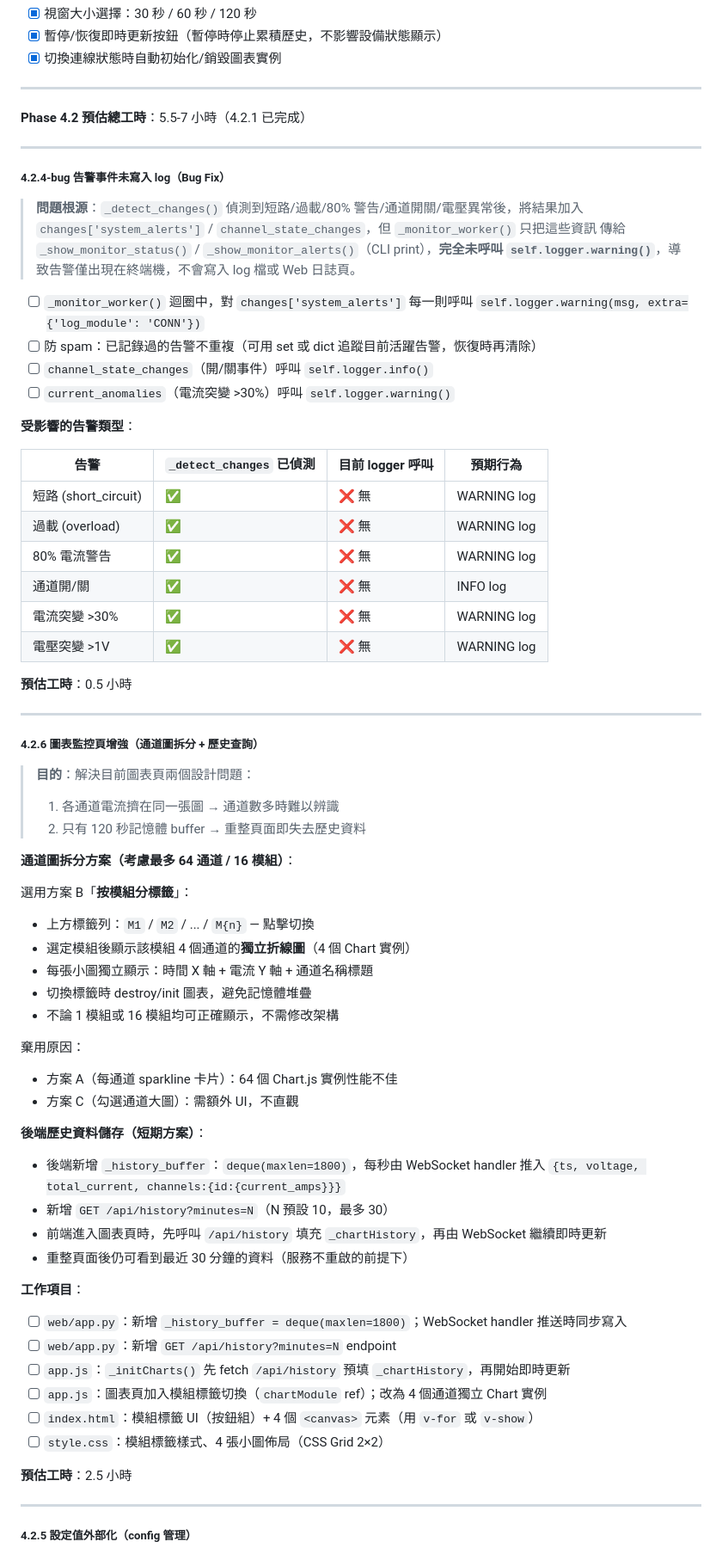
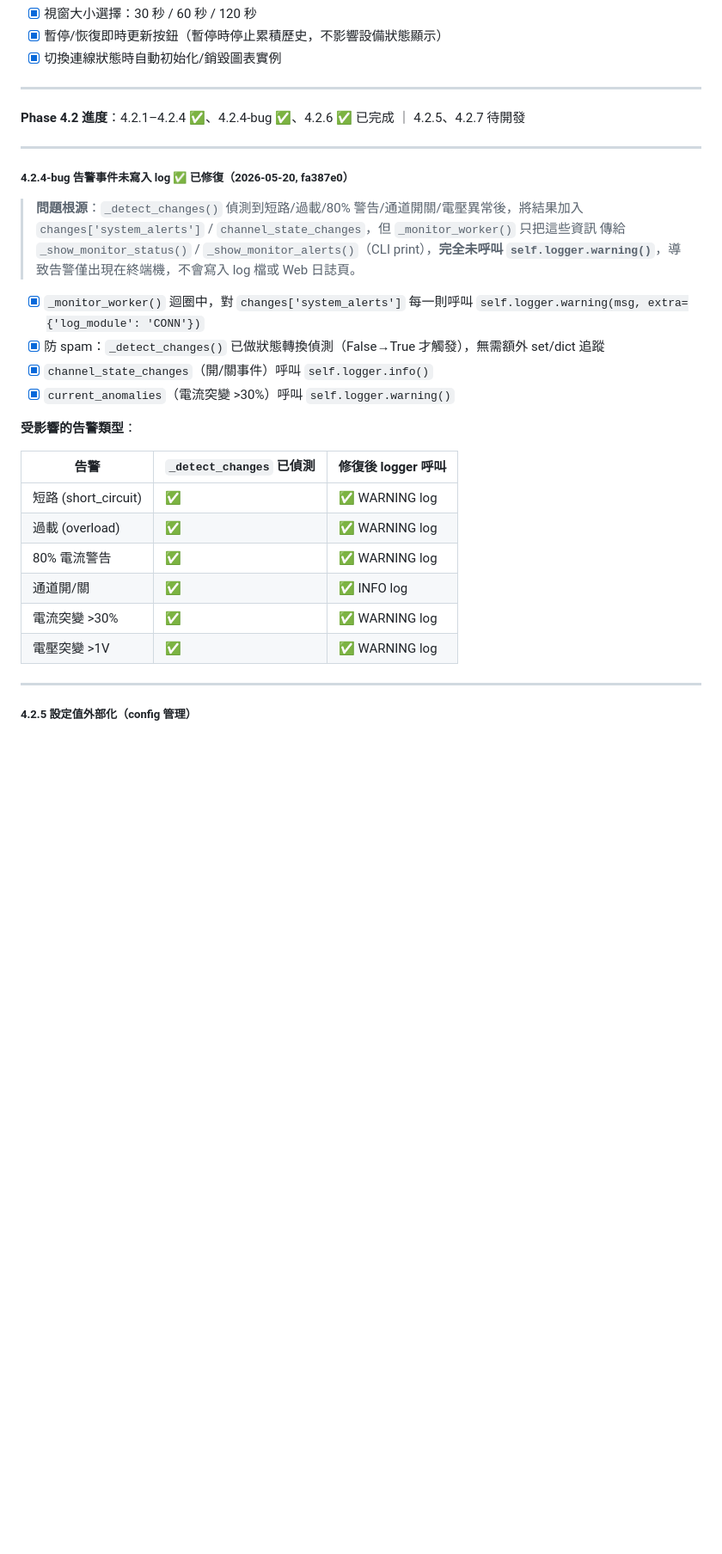
Before and after one commit to HarryChiuu/Caparoc, a Markdown page: docs/TODO.md, the part around one of its changes. Shown at 86% size. GitHub-like rendering; blank space fills up the shorter version.

```diff
--- a/docs/TODO.md
+++ b/docs/TODO.md
@@ -469,73 +469,33 @@ def _show_monitor_status(self, status, changes):
 
 ---
 
-**Phase 4.2 預估總工時**：5.5-7 小時（4.2.1 已完成）
+**Phase 4.2 進度**：4.2.1–4.2.4 ✅、4.2.4-bug ✅、4.2.6 ✅ 已完成 ｜ 4.2.5、4.2.7 待開發
 
 ---
 
-##### 4.2.4-bug 告警事件未寫入 log（Bug Fix）
+##### 4.2.4-bug 告警事件未寫入 log ✅ **已修復（2026-05-20, fa387e0）**
 
 > **問題根源**：`_detect_changes()` 偵測到短路/過載/80% 警告/通道開關/電壓異常後，將結果加入
 > `changes['system_alerts']` / `channel_state_changes`，但 `_monitor_worker()` 只把這些資訊
 > 傳給 `_show_monitor_status()` / `_show_monitor_alerts()`（CLI print），**完全未呼叫
 > `self.logger.warning()`**，導致告警僅出現在終端機，不會寫入 log 檔或 Web 日誌頁。
 
-- [ ] `_monitor_worker()` 迴圈中，對 `changes['system_alerts']` 每一則呼叫
+- [x] `_monitor_worker()` 迴圈中，對 `changes['system_alerts']` 每一則呼叫
   `self.logger.warning(msg, extra={'log_module': 'CONN'})`
-- [ ] 防 spam：已記錄過的告警不重複（可用 set 或 dict 追蹤目前活躍告警，恢復時再清除）
-- [ ] `channel_state_changes`（開/關事件）呼叫 `self.logger.info()`
-- [ ] `current_anomalies`（電流突變 >30%）呼叫 `self.logger.warning()`
+- [x] 防 spam：`_detect_changes()` 已做狀態轉換偵測（False→True 才觸發），無需額外 set/dict 追蹤
+- [x] `channel_state_changes`（開/關事件）呼叫 `self.logger.info()`
+- [x] `current_anomalies`（電流突變 >30%）呼叫 `self.logger.warning()`
 
 **受影響的告警類型**：
 
-| 告警 | `_detect_changes` 已偵測 | 目前 logger 呼叫 | 預期行為 |
-|------|------------------------|-----------------|---------|
-| 短路 (short_circuit) | ✅ | ❌ 無 | WARNING log |
-| 過載 (overload) | ✅ | ❌ 無 | WARNING log |
-| 80% 電流警告 | ✅ | ❌ 無 | WARNING log |
-| 通道開/關 | ✅ | ❌ 無 | INFO log |
-| 電流突變 >30% | ✅ | ❌ 無 | WARNING log |
-| 電壓突變 >1V | ✅ | ❌ 無 | WARNING log |
-
-**預估工時**：0.5 小時
-
----
-
-##### 4.2.6 圖表監控頁增強（通道圖拆分 + 歷史查詢）
-
-> **目的**：解決目前圖表頁兩個設計問題：
-> 1. 各通道電流擠在同一張圖 → 通道數多時難以辨識
-> 2. 只有 120 秒記憶體 buffer → 重整頁面即失去歷史資料
-
-**通道圖拆分方案（考慮最多 64 通道 / 16 模組）**：
-
-選用方案 B「**按模組分標籤**」：
-- 上方標籤列：`M1` / `M2` / ... / `M{n}` — 點擊切換
-- 選定模組後顯示該模組 4 個通道的**獨立折線圖**（4 個 Chart 實例）
-- 每張小圖獨立顯示：時間 X 軸 + 電流 Y 軸 + 通道名稱標題
-- 切換標籤時 destroy/init 圖表，避免記憶體堆疊
-- 不論 1 模組或 16 模組均可正確顯示，不需修改架構
-
-棄用原因：
-- 方案 A（每通道 sparkline 卡片）：64 個 Chart.js 實例性能不佳
-- 方案 C（勾選通道大圖）：需額外 UI，不直觀
-
-**後端歷史資料儲存（短期方案）**：
-- 後端新增 `_history_buffer`：`deque(maxlen=1800)`，每秒由 WebSocket handler 推入
-  `{ts, voltage, total_current, channels:{id:{current_amps}}}`
-- 新增 `GET /api/history?minutes=N`（N 預設 10，最多 30）
-- 前端進入圖表頁時，先呼叫 `/api/history` 填充 `_chartHistory`，再由 WebSocket 繼續即時更新
-- 重整頁面後仍可看到最近 30 分鐘的資料（服務不重啟的前提下）
-
-**工作項目**：
-- [ ] `web/app.py`：新增 `_history_buffer = deque(maxlen=1800)`；WebSocket handler 推送時同步寫入
-- [ ] `web/app.py`：新增 `GET /api/history?minutes=N` endpoint
-- [ ] `app.js`：`_initCharts()` 先 fetch `/api/history` 預填 `_chartHistory`，再開始即時更新
-- [ ] `app.js`：圖表頁加入模組標籤切換（`chartModule` ref）；改為 4 個通道獨立 Chart 實例
-- [ ] `index.html`：模組標籤 UI（按鈕組）+ 4 個 `<canvas>` 元素（用 `v-for` 或 `v-show`）
-- [ ] `style.css`：模組標籤樣式、4 張小圖佈局（CSS Grid 2×2）
-
-**預估工時**：2.5 小時
+| 告警 | `_detect_changes` 已偵測 | 修復後 logger 呼叫 |
+|------|------------------------|--------------------|
+| 短路 (short_circuit) | ✅ | ✅ WARNING log |
+| 過載 (overload) | ✅ | ✅ WARNING log |
+| 80% 電流警告 | ✅ | ✅ WARNING log |
+| 通道開/關 | ✅ | ✅ INFO log |
+| 電流突變 >30% | ✅ | ✅ WARNING log |
+| 電壓突變 >1V | ✅ | ✅ WARNING log |
 
 ---
 
```
Also changed, not shown: other parts of docs/TODO.md (+55 -1 lines).
